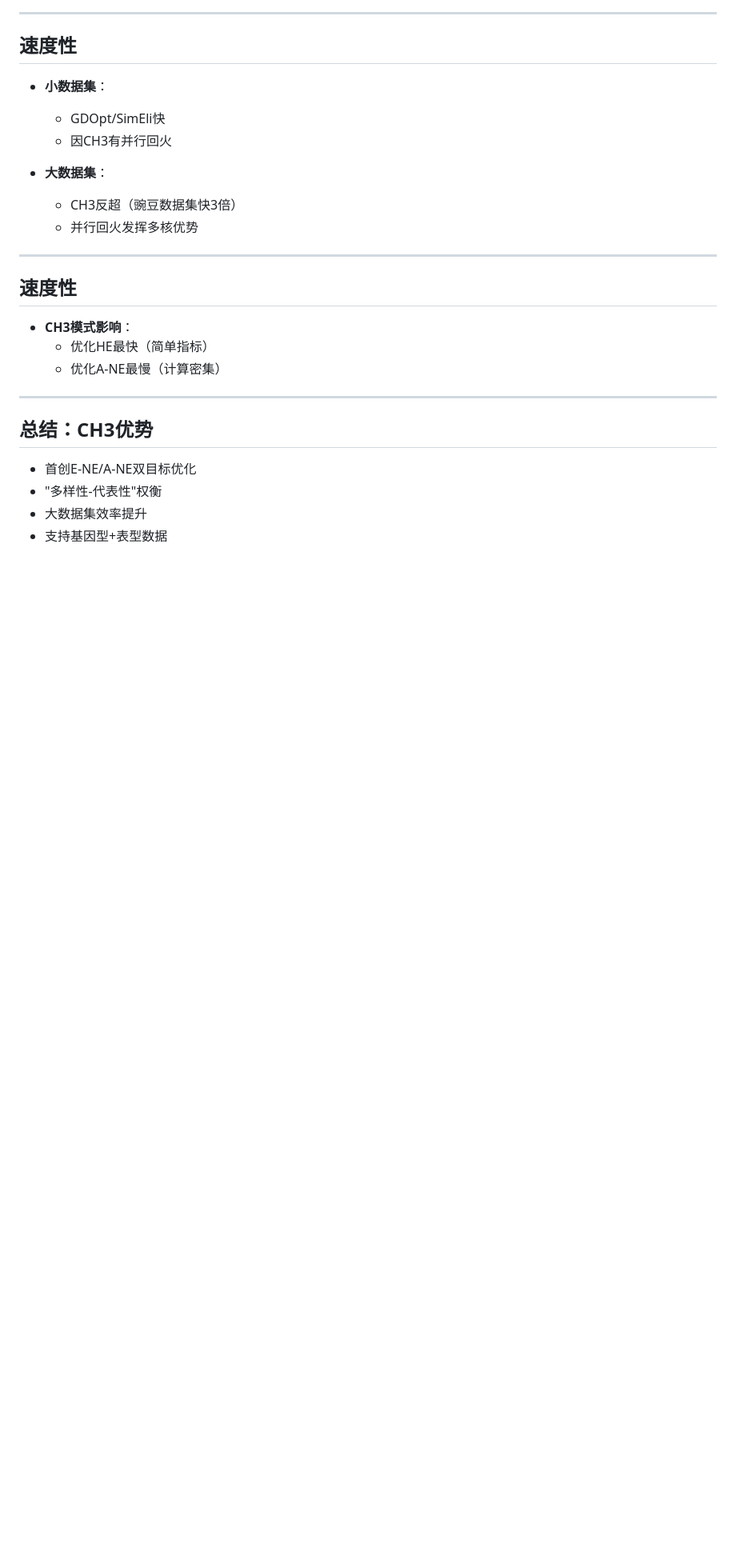
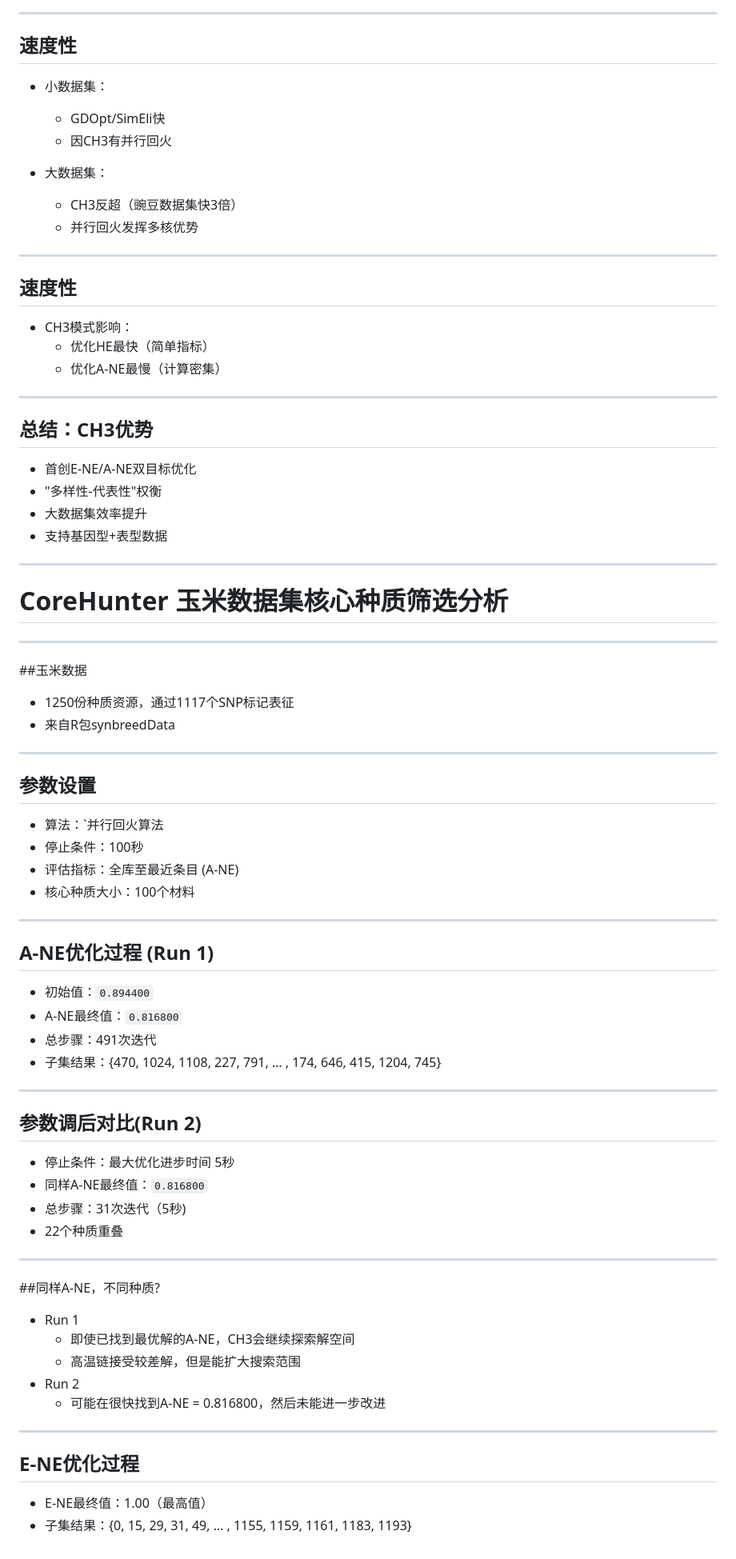
Before and after one commit to flex12397/CoreHunter, a Markdown page: slides.md, the part around the change printed below. Shown: that part at 80% size. Drawn GitHub-style; blank space fills up the shorter version.

```diff
--- a/slides.md
+++ b/slides.md
@@ -206,11 +222,11 @@ Felix Li • <a href="mailto:felix.li12397@gmail.com">felix.li12397@gmail.com</a
 
 ## 速度性
 
-- **小数据集**：
+- 小数据集：
   - GDOpt/SimEli快
   - 因CH3有并行回火
 
-- **大数据集**：
+- 大数据集：
   - CH3反超（豌豆数据集快3倍）
   - 并行回火发挥多核优势
 
@@ -218,11 +234,13 @@ Felix Li • <a href="mailto:felix.li12397@gmail.com">felix.li12397@gmail.com</a
 
 ## 速度性
 
-- **CH3模式影响**：
+- CH3模式影响：
   - 优化HE最快（简单指标）
   - 优化A-NE最慢（计算密集）
 
 ---
+
+
 
 ## 总结：CH3优势
 
@@ -230,3 +248,53 @@ Felix Li • <a href="mailto:felix.li12397@gmail.com">felix.li12397@gmail.com</a
   - "多样性-代表性"权衡
   - 大数据集效率提升
   - 支持基因型+表型数据
+
+---
+
+# CoreHunter 玉米数据集核心种质筛选分析
+
+---
+
+##玉米数据
+- 1250份种质资源，通过1117个SNP标记表征
+- 来自R包synbreedData
+
+---
+
+## 参数设置
+- 算法：`并行回火算法
+- 停止条件：100秒
+- 评估指标：全库至最近条目 (A-NE)
+- 核心种质大小：100个材料
+
+---
+
+## A-NE优化过程  (Run 1)
+- 初始值：`0.894400`
+- A-NE最终值：`0.816800`
+- 总步骤：491次迭代
+- 子集结果：{470, 1024, 1108, 227, 791, … , 174, 646, 415, 1204, 745}
+
+
+---
+
+## 参数调后对比(Run 2)
+- 停止条件：最大优化进步时间 5秒
+- 同样A-NE最终值：`0.816800`
+- 总步骤：31次迭代（5秒)
+- 22个种质重叠
+
+---
+
+##同样A-NE，不同种质?
+- Run 1
+  - 即使已找到最优解的A-NE，CH3会继续探索解空间
+  - 高温链接受较差解，但是能扩大搜索范围
+- Run 2
+  - 可能在很快找到A-NE = 0.816800，然后未能进一步改进
+
+---
+
+## E-NE优化过程
+- E-NE最终值：1.00（最高值）
+- 子集结果：{0, 15, 29, 31, 49, … , 1155, 1159, 1161, 1183, 1193}
```
Also changed, not shown: other parts of slides.md (+45 -29 lines).
